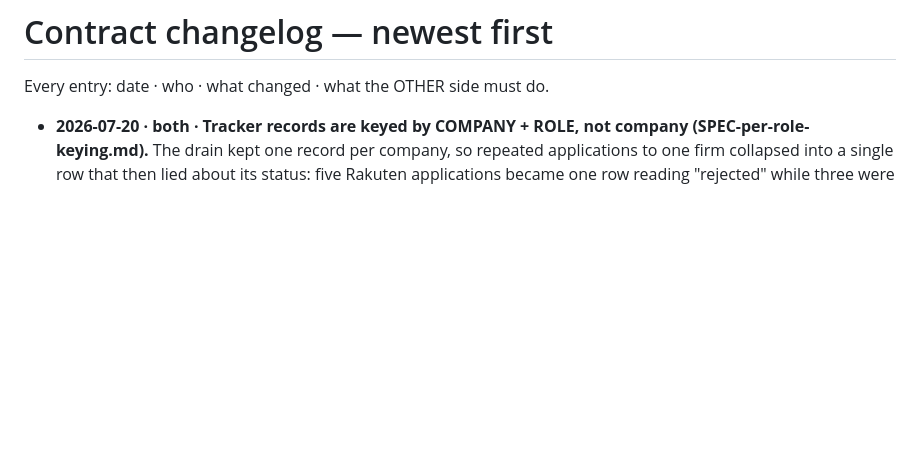
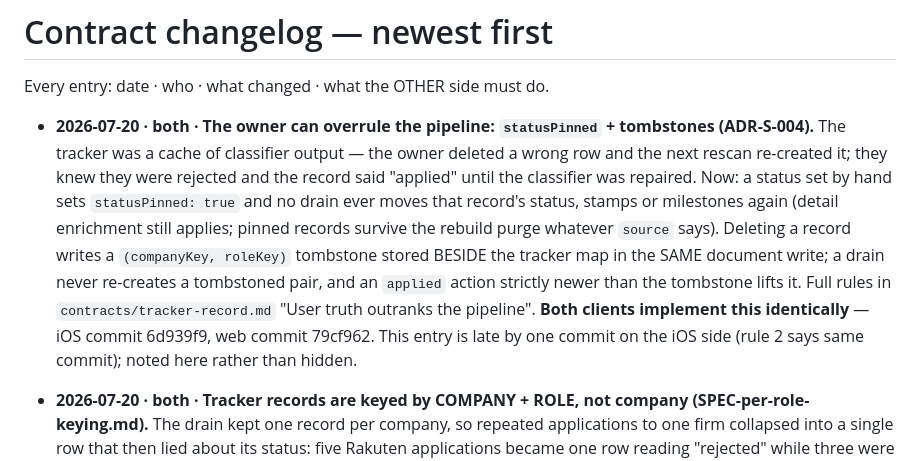
Before and after one commit to MohamedFuad16/resume-studio-dashboard, a Markdown page: contracts/CHANGELOG.md, the part around the change. Rendered like a GitHub page; blank space fills up the shorter version.

Commit message:
docs(contracts): changelog entry for pins and tombstones
ADR-S-004 and the tracker-record contract text landed in 6d939f9 without the
changelog entry rule 2 requires in the same commit — caught by the web agent
when it went looking for the shared text and found no entry telling it to. One
commit late, and the entry says so rather than pretending otherwise.

```diff
--- a/contracts/CHANGELOG.md
+++ b/contracts/CHANGELOG.md
@@ -1,6 +1,21 @@
 # Contract changelog — newest first
 
 Every entry: date · who · what changed · what the OTHER side must do.
+
+- **2026-07-20 · both · The owner can overrule the pipeline: `statusPinned` +
+  tombstones (ADR-S-004).** The tracker was a cache of classifier output — the
+  owner deleted a wrong row and the next rescan re-created it; they knew they were
+  rejected and the record said "applied" until the classifier was repaired. Now:
+  a status set by hand sets `statusPinned: true` and no drain ever moves that
+  record's status, stamps or milestones again (detail enrichment still applies;
+  pinned records survive the rebuild purge whatever `source` says). Deleting a
+  record writes a `(companyKey, roleKey)` tombstone stored BESIDE the tracker map
+  in the SAME document write; a drain never re-creates a tombstoned pair, and an
+  `applied` action strictly newer than the tombstone lifts it. Full rules in
+  `contracts/tracker-record.md` "User truth outranks the pipeline".
+  **Both clients implement this identically** — iOS commit 6d939f9, web commit
+  79cf962. This entry is late by one commit on the iOS side (rule 2 says same
+  commit); noted here rather than hidden.
 
 - **2026-07-20 · both · Tracker records are keyed by COMPANY + ROLE, not company
   (SPEC-per-role-keying.md).** The drain kept one record per company, so repeated
```
